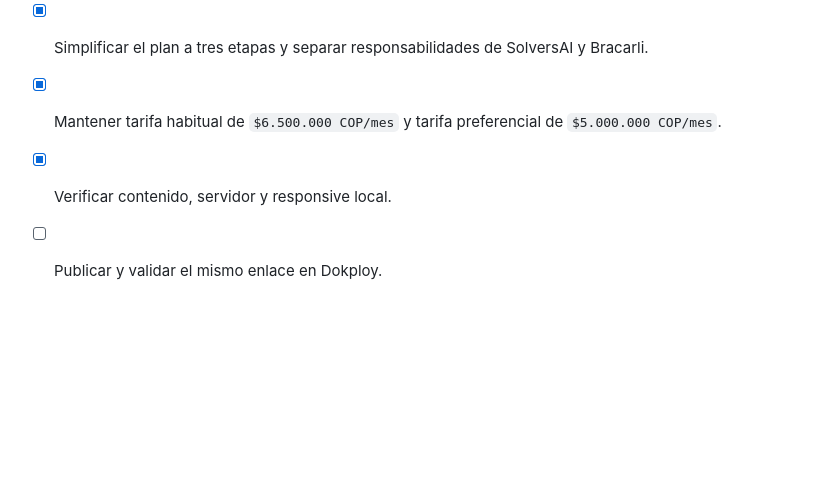
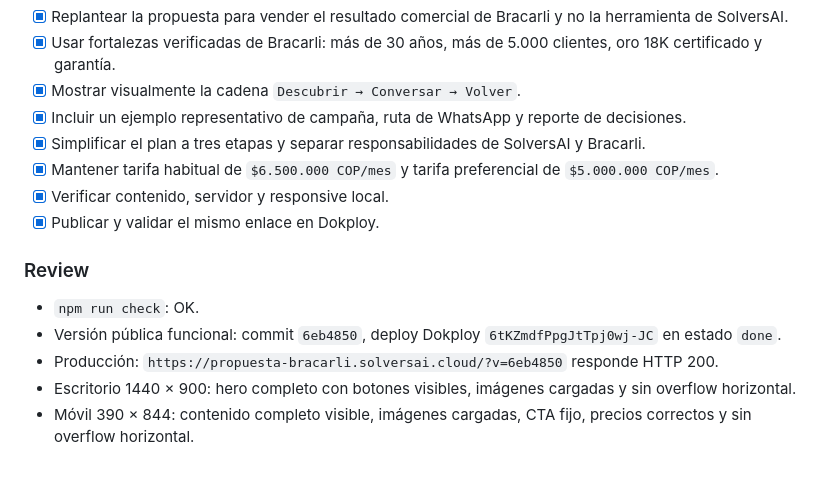
Before and after one commit to silvanasolvers/propuesta-bracarli-crecimiento, a Markdown page: tasks/todo.md, the part around the change. Drawn GitHub-style; blank space fills up the shorter version.

Commit message:
Document Bracarli proposal verification

```diff
--- a/tasks/todo.md
+++ b/tasks/todo.md
@@ -76,4 +76,12 @@
 - [x] Simplificar el plan a tres etapas y separar responsabilidades de SolversAI y Bracarli.
 - [x] Mantener tarifa habitual de `$6.500.000 COP/mes` y tarifa preferencial de `$5.000.000 COP/mes`.
 - [x] Verificar contenido, servidor y responsive local.
-- [ ] Publicar y validar el mismo enlace en Dokploy.
+- [x] Publicar y validar el mismo enlace en Dokploy.
+
+### Review
+
+- `npm run check`: OK.
+- Versión pública funcional: commit `6eb4850`, deploy Dokploy `6tKZmdfPpgJtTpj0wj-JC` en estado `done`.
+- Producción: `https://propuesta-bracarli.solversai.cloud/?v=6eb4850` responde HTTP 200.
+- Escritorio 1440 × 900: hero completo con botones visibles, imágenes cargadas y sin overflow horizontal.
+- Móvil 390 × 844: contenido completo visible, imágenes cargadas, CTA fijo, precios correctos y sin overflow horizontal.
```
